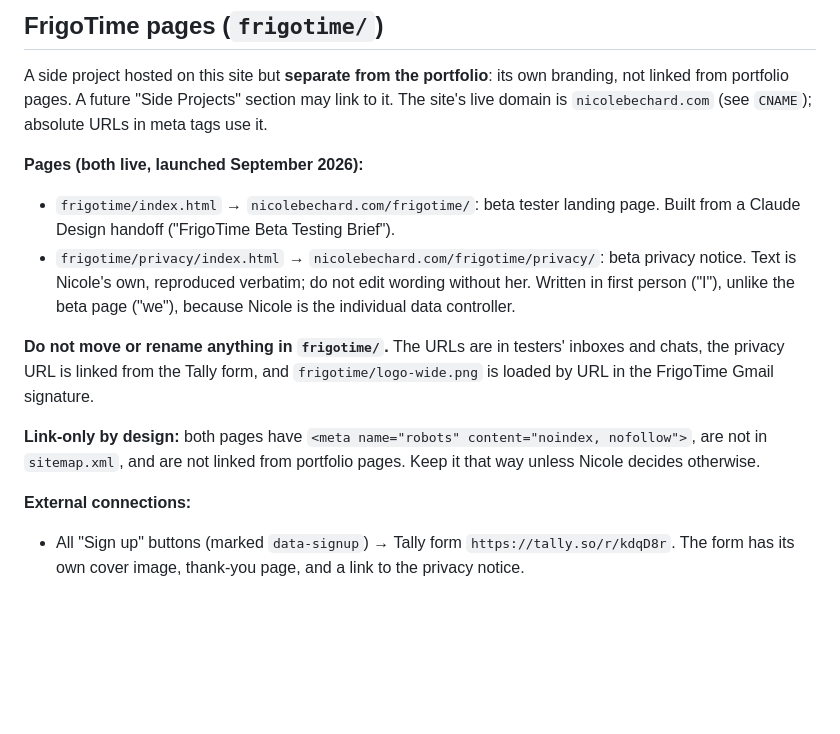
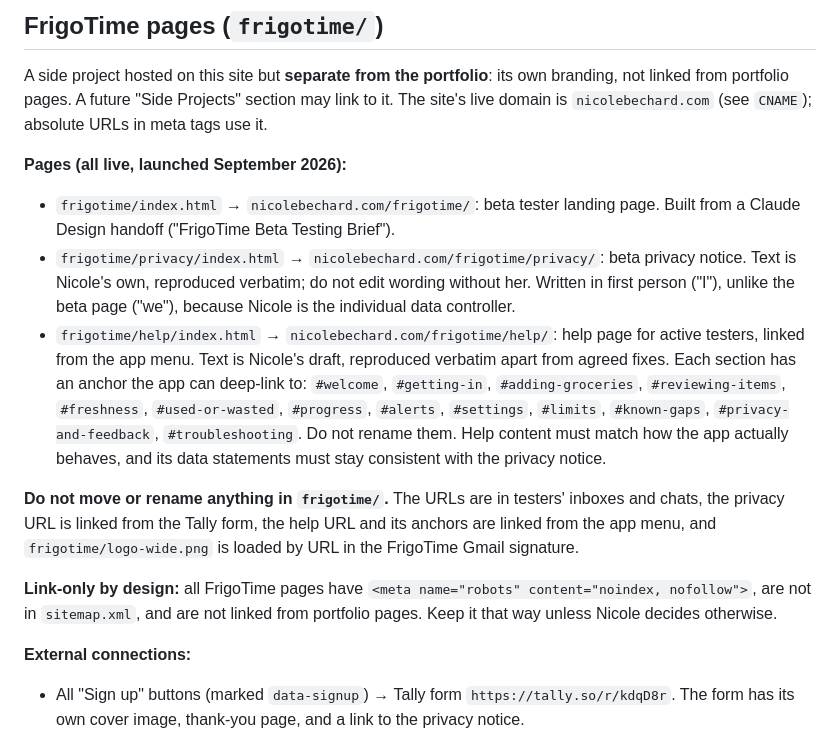
Before and after one commit to nicolebechard/nicolebechard.github.io, a Markdown page: CLAUDE.md, the part around the change. Drawn GitHub-style; blank space fills up the shorter version.

Commit message:
Document FrigoTime help page in CLAUDE.md
Co-Authored-By: Claude Opus 5.5 <noreply@anthropic.com>
Claude-Session: https://claude.ai/code/session_01MotnK6toX1n1kt23EC4bF3

```diff
--- a/CLAUDE.md
+++ b/CLAUDE.md
@@ -44,13 +44,14 @@ Each page is a self-contained HTML file with all CSS embedded in `<style>` tags.
 
 A side project hosted on this site but **separate from the portfolio**: its own branding, not linked from portfolio pages. A future "Side Projects" section may link to it. The site's live domain is `nicolebechard.com` (see `CNAME`); absolute URLs in meta tags use it.
 
-**Pages (both live, launched September 2026):**
+**Pages (all live, launched September 2026):**
 - `frigotime/index.html` → `nicolebechard.com/frigotime/`: beta tester landing page. Built from a Claude Design handoff ("FrigoTime Beta Testing Brief").
 - `frigotime/privacy/index.html` → `nicolebechard.com/frigotime/privacy/`: beta privacy notice. Text is Nicole's own, reproduced verbatim; do not edit wording without her. Written in first person ("I"), unlike the beta page ("we"), because Nicole is the individual data controller.
+- `frigotime/help/index.html` → `nicolebechard.com/frigotime/help/`: help page for active testers, linked from the app menu. Text is Nicole's draft, reproduced verbatim apart from agreed fixes. Each section has an anchor the app can deep-link to: `#welcome`, `#getting-in`, `#adding-groceries`, `#reviewing-items`, `#freshness`, `#used-or-wasted`, `#progress`, `#alerts`, `#settings`, `#limits`, `#known-gaps`, `#privacy-and-feedback`, `#troubleshooting`. Do not rename them. Help content must match how the app actually behaves, and its data statements must stay consistent with the privacy notice.
 
-**Do not move or rename anything in `frigotime/`.** The URLs are in testers' inboxes and chats, the privacy URL is linked from the Tally form, and `frigotime/logo-wide.png` is loaded by URL in the FrigoTime Gmail signature.
+**Do not move or rename anything in `frigotime/`.** The URLs are in testers' inboxes and chats, the privacy URL is linked from the Tally form, the help URL and its anchors are linked from the app menu, and `frigotime/logo-wide.png` is loaded by URL in the FrigoTime Gmail signature.
 
-**Link-only by design:** both pages have `<meta name="robots" content="noindex, nofollow">`, are not in `sitemap.xml`, and are not linked from portfolio pages. Keep it that way unless Nicole decides otherwise.
+**Link-only by design:** all FrigoTime pages have `<meta name="robots" content="noindex, nofollow">`, are not in `sitemap.xml`, and are not linked from portfolio pages. Keep it that way unless Nicole decides otherwise.
 
 **External connections:**
 - All "Sign up" buttons (marked `data-signup`) → Tally form `https://tally.so/r/kdqD8r`. The form has its own cover image, thank-you page, and a link to the privacy notice.
```
